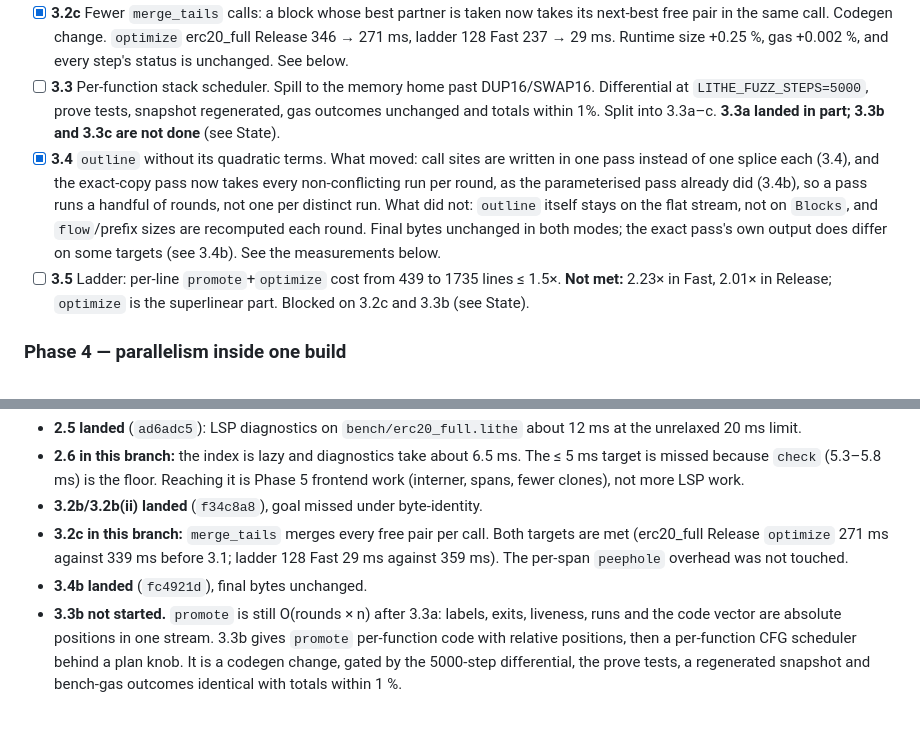
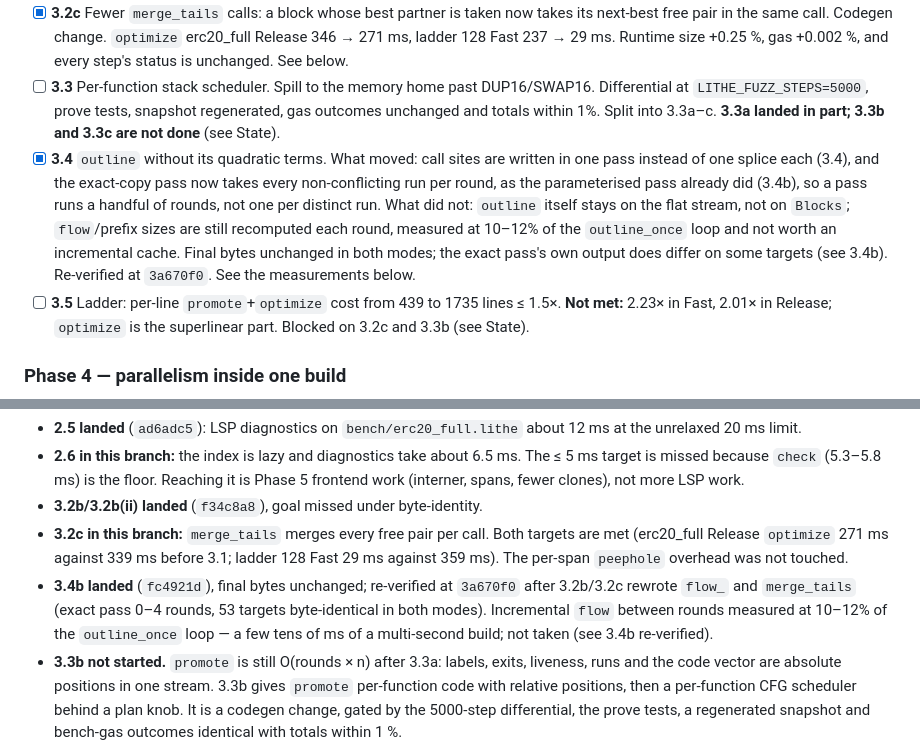
Before and after one commit to celestiaorg/lithe, a Markdown page: PROGRESS.md, 2 parts joined by grey strips. Drawn GitHub-style; blank space fills up the shorter version.

```diff
--- a/PROGRESS.md
+++ b/PROGRESS.md
@@ -46,7 +46,7 @@ Measured speed work on this branch. Security and bytecode invariants in the prog
 - [x] **3.2b(ii)** `heat` on the block skeleton, with a skeleton-keyed `flow` cache. Byte-identical. Goal missed; the measured floor (taken at machine load 19–47) is recorded below.
 - [x] **3.2c** Fewer `merge_tails` calls: a block whose best partner is taken now takes its next-best free pair in the same call. Codegen change. `optimize` erc20_full Release 346 → 271 ms, ladder 128 Fast 237 → 29 ms. Runtime size +0.25 %, gas +0.002 %, and every step's status is unchanged. See below.
 - [ ] **3.3** Per-function stack scheduler. Spill to the memory home past DUP16/SWAP16. Differential at `LITHE_FUZZ_STEPS=5000`, prove tests, snapshot regenerated, gas outcomes unchanged and totals within 1%. Split into 3.3a–c. **3.3a landed in part; 3.3b and 3.3c are not done** (see State).
-- [x] **3.4** `outline` without its quadratic terms. What moved: call sites are written in one pass instead of one splice each (3.4), and the exact-copy pass now takes every non-conflicting run per round, as the parameterised pass already did (3.4b), so a pass runs a handful of rounds, not one per distinct run. What did not: `outline` itself stays on the flat stream, not on `Blocks`, and `flow`/prefix sizes are recomputed each round. Final bytes unchanged in both modes; the exact pass's own output does differ on some targets (see 3.4b). See the measurements below.
+- [x] **3.4** `outline` without its quadratic terms. What moved: call sites are written in one pass instead of one splice each (3.4), and the exact-copy pass now takes every non-conflicting run per round, as the parameterised pass already did (3.4b), so a pass runs a handful of rounds, not one per distinct run. What did not: `outline` itself stays on the flat stream, not on `Blocks`; `flow`/prefix sizes are still recomputed each round, measured at 10–12% of the `outline_once` loop and not worth an incremental cache. Final bytes unchanged in both modes; the exact pass's own output does differ on some targets (see 3.4b). Re-verified at `3a670f0`. See the measurements below.
 - [ ] **3.5** Ladder: per-line `promote`+`optimize` cost from 439 to 1735 lines ≤ 1.5×. **Not met:** 2.23× in Fast, 2.01× in Release; `optimize` is the superlinear part. Blocked on 3.2c and 3.3b (see State).
 
 ### Phase 4 — parallelism inside one build
@@ -80,7 +80,7 @@ This section is the single source of truth for what is open and what blocks what
 - **2.6 in this branch:** the index is lazy and diagnostics take about 6.5 ms. The ≤ 5 ms target is missed because `check` (5.3–5.8 ms) is the floor. Reaching it is Phase 5 frontend work (interner, spans, fewer clones), not more LSP work.
 - **3.2b/3.2b(ii) landed** (`f34c8a8`), goal missed under byte-identity.
 - **3.2c in this branch:** `merge_tails` merges every free pair per call. Both targets are met (erc20_full Release `optimize` 271 ms against 339 ms before 3.1; ladder 128 Fast 29 ms against 359 ms). The per-span `peephole` overhead was not touched.
-- **3.4b landed** (`fc4921d`), final bytes unchanged.
+- **3.4b landed** (`fc4921d`), final bytes unchanged; re-verified at `3a670f0` after 3.2b/3.2c rewrote `flow_` and `merge_tails` (exact pass 0–4 rounds, 53 targets byte-identical in both modes). Incremental `flow` between rounds measured at 10–12% of the `outline_once` loop — a few tens of ms of a multi-second build; not taken (see 3.4b re-verified).
 - **3.3b not started.** `promote` is still O(rounds × n) after 3.3a: labels, exits, liveness, runs and the code vector are absolute positions in one stream. 3.3b gives `promote` per-function code with relative positions, then a per-function CFG scheduler behind a plan knob. It is a codegen change, gated by the 5000-step differential, the prove tests, a regenerated snapshot and bench-gas outcomes identical with totals within 1 %.
 - **3.3c blocked on 3.3b**: the greedy `promote` stays until the scheduler wins or ties on every benchmark plan.
 - **4.1 blocked on 3.3b**: `promote`/`optimize` work across functions on one shared stream; `parallel_map` still parallelises plan candidates only.
```
Also changed, not shown: other parts of PROGRESS.md (+33 -2 lines).
